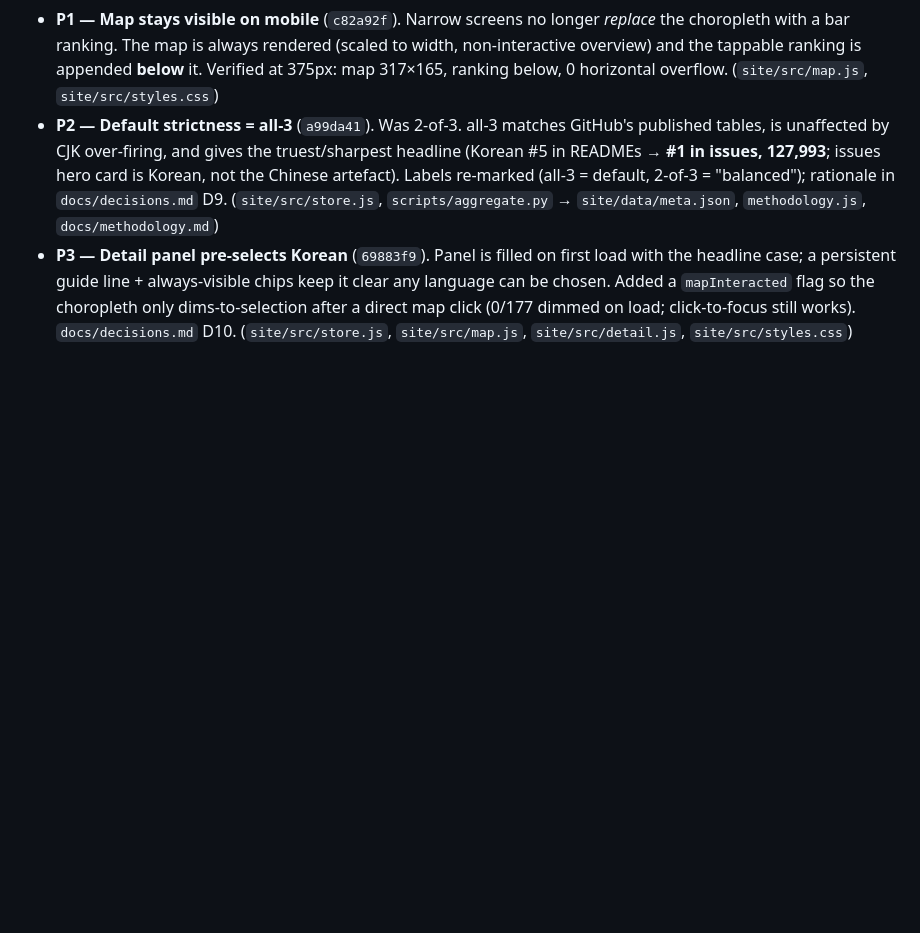
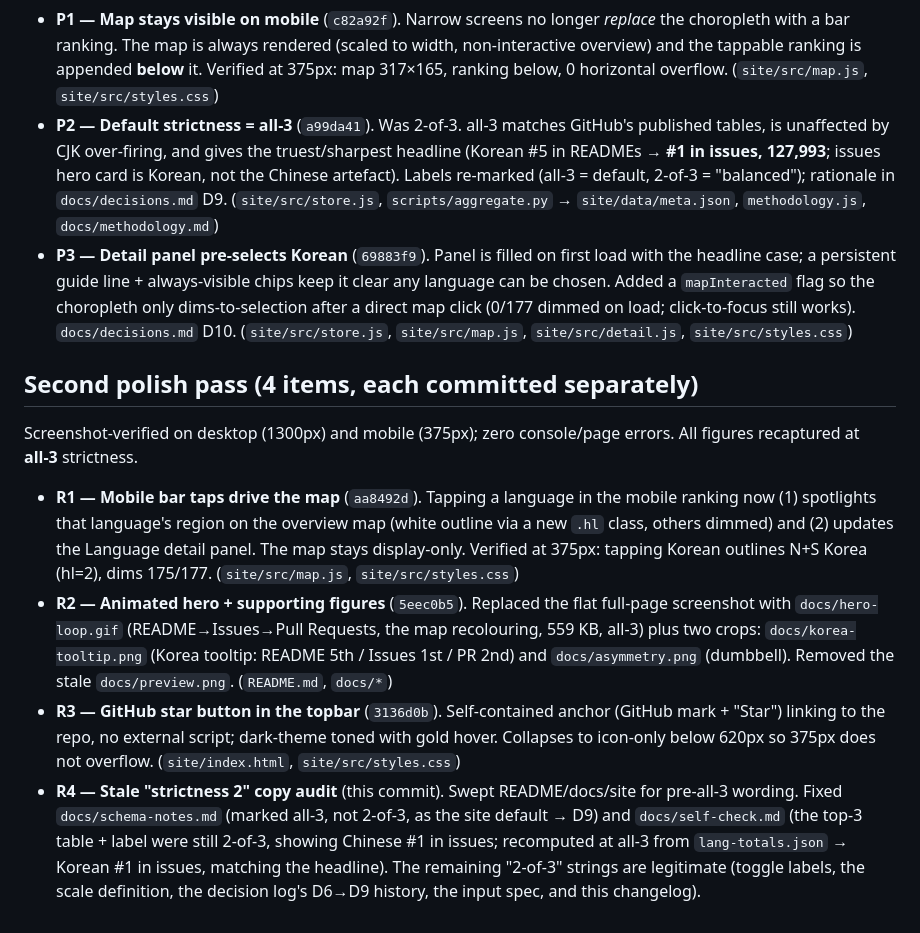
Before and after one commit to hyeonsangjeon/multilingual-oss-map, a Markdown page: docs/progress.md, the part around the change. Rendered like a GitHub page; blank space fills up the shorter version.

Commit message:
docs: audit and update stale 2-of-3 copy to the all-3 default
- schema-notes.md: strictness table marked all-3 (not 2-of-3) as the site
  default, pointing to decisions.md D9 which overrode spec 3.4.
- self-check.md: the top-3 non-English table and its label were still computed
  at 2-of-3 (Chinese #1 in issues), contradicting the all-3 headline below it.
  Recomputed from lang-totals.json at all-3 -> Korean #1 in issues.
- progress.md: logged the second polish pass (R1-R4).

Remaining 2-of-3 strings are legitimate (toggle labels, scale definition,
decision-log history, input spec).

Co-authored-by: Copilot <223556219+Copilot@users.noreply.github.com>

```diff
--- a/docs/progress.md
+++ b/docs/progress.md
@@ -87,3 +87,27 @@ All shipped to the live site (Pages Actions deploy succeeded) and screenshot-ver
   chosen. Added a `mapInteracted` flag so the choropleth only dims-to-selection after a direct map
   click (0/177 dimmed on load; click-to-focus still works). `docs/decisions.md` D10.
   (`site/src/store.js`, `site/src/map.js`, `site/src/detail.js`, `site/src/styles.css`)
+
+## Second polish pass (4 items, each committed separately)
+
+Screenshot-verified on desktop (1300px) and mobile (375px); zero console/page errors. All figures
+recaptured at **all‑3** strictness.
+
+- **R1 — Mobile bar taps drive the map** (`aa8492d`). Tapping a language in the mobile ranking now
+  (1) spotlights that language's region on the overview map (white outline via a new `.hl` class,
+  others dimmed) and (2) updates the Language detail panel. The map stays display-only. Verified at
+  375px: tapping Korean outlines N+S Korea (hl=2), dims 175/177. (`site/src/map.js`,
+  `site/src/styles.css`)
+- **R2 — Animated hero + supporting figures** (`5eec0b5`). Replaced the flat full-page screenshot
+  with `docs/hero-loop.gif` (README→Issues→Pull Requests, the map recolouring, 559 KB, all‑3) plus
+  two crops: `docs/korea-tooltip.png` (Korea tooltip: README 5th / Issues 1st / PR 2nd) and
+  `docs/asymmetry.png` (dumbbell). Removed the stale `docs/preview.png`. (`README.md`, `docs/*`)
+- **R3 — GitHub star button in the topbar** (`3136d0b`). Self-contained anchor (GitHub mark +
+  "Star") linking to the repo, no external script; dark-theme toned with gold hover. Collapses to
+  icon-only below 620px so 375px does not overflow. (`site/index.html`, `site/src/styles.css`)
+- **R4 — Stale "strictness 2" copy audit** (this commit). Swept README/docs/site for pre-all‑3
+  wording. Fixed `docs/schema-notes.md` (marked all‑3, not 2‑of‑3, as the site default → D9) and
+  `docs/self-check.md` (the top‑3 table + label were still 2‑of‑3, showing Chinese #1 in issues;
+  recomputed at all‑3 from `lang-totals.json` → Korean #1 in issues, matching the headline). The
+  remaining "2‑of‑3" strings are legitimate (toggle labels, the scale definition, the decision log's
+  D6→D9 history, the input spec, and this changelog).
```
Also changed, not shown: docs/schema-notes.md (+2 -2 lines), docs/self-check.md (+3 -3 lines).
